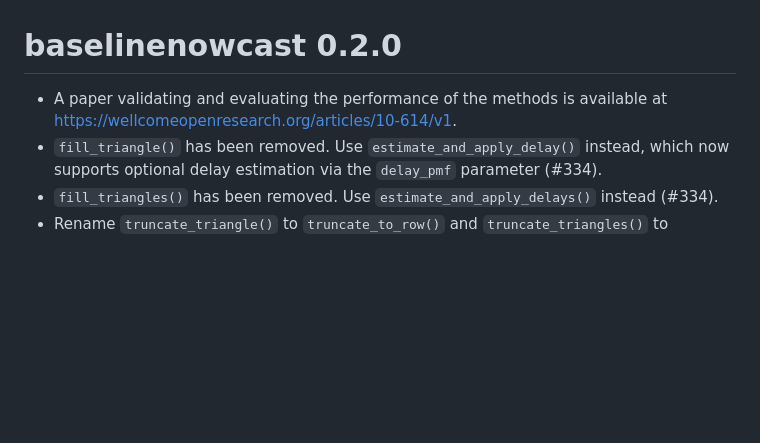
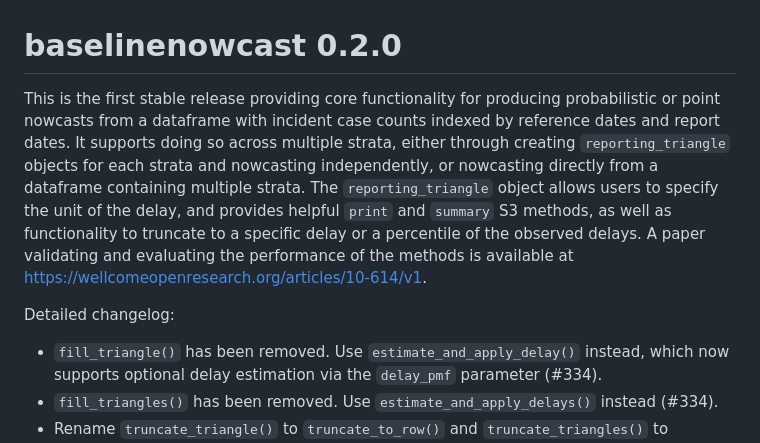
Before and after one commit to epinowcast/baselinenowcast, a Markdown page: NEWS.md, the part around the change. Drawn GitHub-style; blank space fills up the shorter version.

Commit message:
add sentence to describe the release

```diff
--- a/NEWS.md
+++ b/NEWS.md
@@ -1,6 +1,11 @@
 # baselinenowcast 0.2.0
 
--   A paper validating and evaluating the performance of the methods is available at  <https://wellcomeopenresearch.org/articles/10-614/v1>.
+This is the first stable release providing core functionality for producing probabilistic or point nowcasts from a dataframe with incident case counts indexed by reference dates and report dates.
+It supports doing so across multiple strata, either through creating `reporting_triangle` objects for each strata and nowcasting independently, or nowcasting directly from a dataframe containing multiple strata.
+The `reporting_triangle` object allows users to specify the unit of the delay, and provides helpful `print` and `summary` S3 methods, as well as functionality to truncate to a specific delay or a percentile of the observed delays.
+A paper validating and evaluating the performance of the methods is available at  <https://wellcomeopenresearch.org/articles/10-614/v1>.
+
+Detailed changelog:
 -   `fill_triangle()` has been removed. Use `estimate_and_apply_delay()` instead, which now supports optional delay estimation via the `delay_pmf` parameter (#334).
 -   `fill_triangles()` has been removed. Use `estimate_and_apply_delays()` instead (#334).
 -   Rename `truncate_triangle()` to `truncate_to_row()` and `truncate_triangles()` to `truncate_to_rows()` to clarify that these functions truncate by row count and distinguish them from other truncation utilities such as `truncate_to_quantile()` and `truncate_to_delay()` (#336).
```
